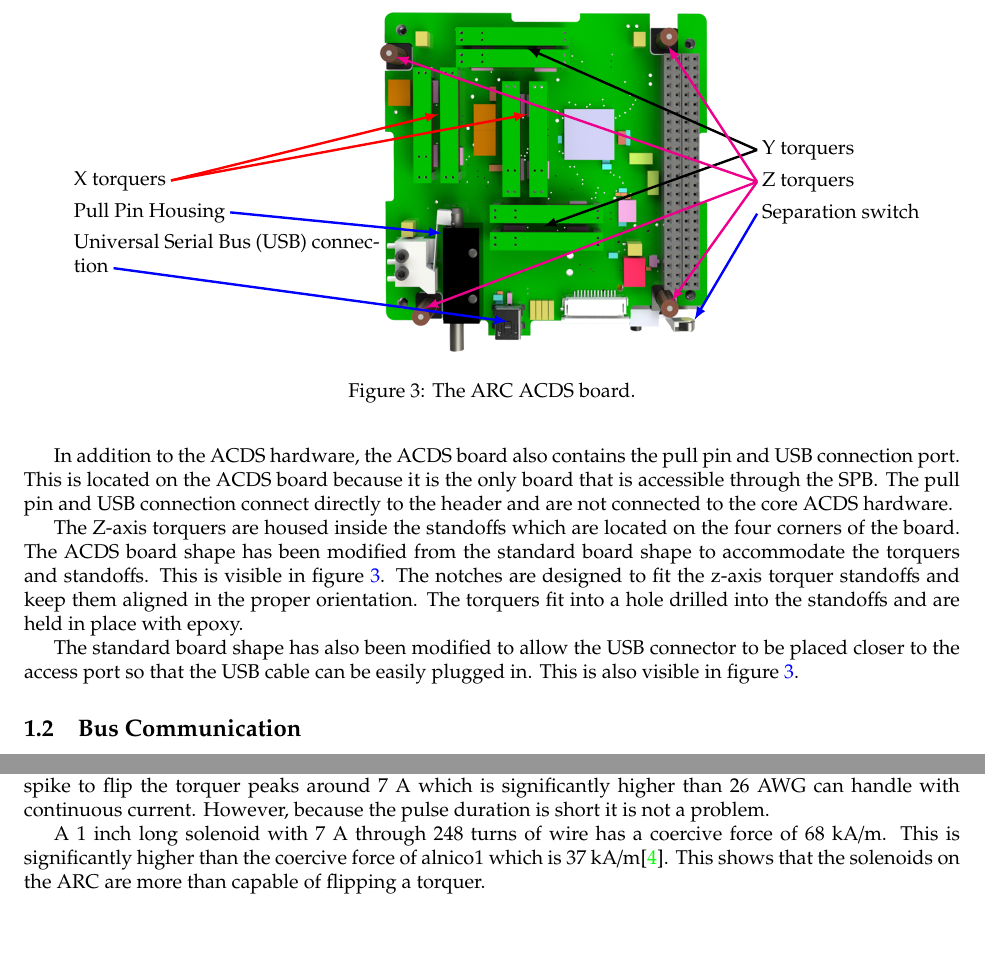
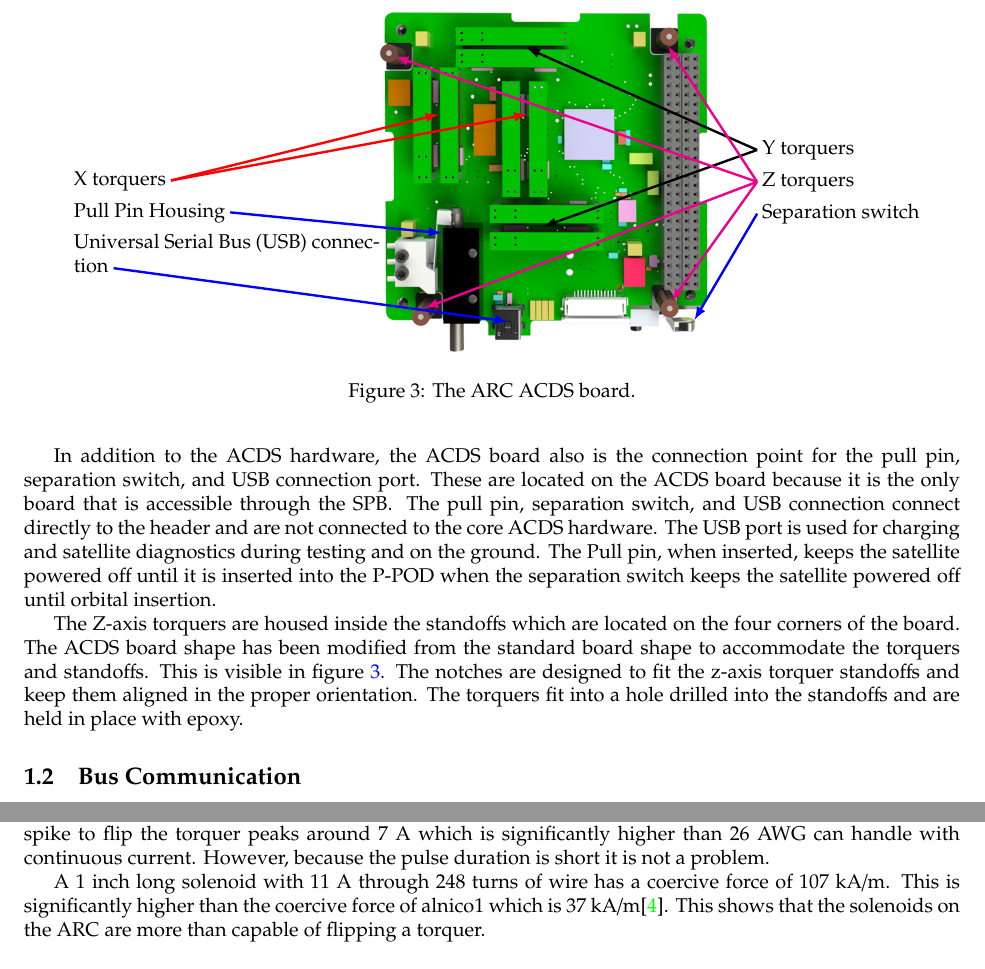
Before and after one commit to JesseMFrey/thesis, a LaTeX thesis (single-chapter.tex, which reads CubeSatHardware_ch.tex): two parts of pages 3 and 5 of 15, joined at a grey line, cut so that both start at the same text, the shorter picture padded with empty space. Compiled offline with pdfLaTeX.

Commit message:
Cleanup in CubesatHardware Chapter

```diff
--- a/CubeSatHardware_ch.tex
+++ b/CubeSatHardware_ch.tex
@@ -213,11 +213,9 @@ The \ac{ACDS} board has the same overall outline and hole pattern as the rest of
     \label{fig:boardRender}
 \end{figure}
 
-In addition to the \ac{ACDS} hardware, the \ac{ACDS} board also contains the pull pin and \ac{USB} connection port. This is located on the \ac{ACDS} board because it is the only board that is accessible through the \ac{SPB}. The pull pin and \ac{USB} connection connect directly to the header and are not connected to the core \ac{ACDS} hardware.
+In addition to the \ac{ACDS} hardware, the \ac{ACDS} board also is the connection point for the pull pin, separation switch, and \ac{USB} connection port. These are located on the \ac{ACDS} board because it is the only board that is accessible through the \ac{SPB}. The pull pin, separation switch, and \ac{USB} connection connect directly to the header and are not connected to the core \ac{ACDS} hardware. The \ac{USB} port is used for charging and satellite diagnostics during testing and on the ground. The Pull pin, when inserted, keeps the satellite powered off until it is inserted into the \ac{PPOD} when the separation switch keeps the satellite powered off until orbital insertion.
 
 The Z-axis torquers are housed inside the standoffs which are located on the four corners of the board. The \ac{ACDS} board shape has been modified from the standard board shape to accommodate the torquers and standoffs. This is visible in \cref{fig:boardRender}. The notches are designed to fit the z-axis torquer standoffs and keep them aligned in the proper orientation. The torquers fit into a hole drilled into the standoffs and are held in place with epoxy.
-
-The standard board shape has also been modified to allow the \ac{USB} connector to be placed closer to the access port so that the \ac{USB} cable can be easily plugged in. This is also visible in \cref{fig:boardRender}.
 
 \subsection{Bus Communication}
 
@@ -379,7 +377,9 @@ Determining the dipole moment is not an easy task as the dipole moments are quit
 
 The coils used to drive the torquers are made from 248 turns of 26~AWG wire in four layers. The current spike to flip the torquer peaks around 7~A which is significantly higher than 26~AWG can handle with continuous current. However, because the pulse duration is short it is not a problem.
 
-A 1~inch long solenoid with 7~A through 248 turns of wire has a coercive force of 68~kA/m. This is significantly higher than the coercive force of alnico1 which is 37~kA/m\cite{AlnicoProp}. This shows that the solenoids on the \ac{ARC} are more than capable of flipping a torquer.
+%NOTE: H= N/l * I
+
+A 1~inch long solenoid with 11~A through 248 turns of wire has a coercive force of 107~kA/m. This is significantly higher than the coercive force of alnico1 which is 37~kA/m\cite{AlnicoProp}. This shows that the solenoids on the \ac{ARC} are more than capable of flipping a torquer.
 
 \subsection{Drivers}
 
```
Also changed, not shown: CubeSatHardware_ch.tex (6 more changed lines).
